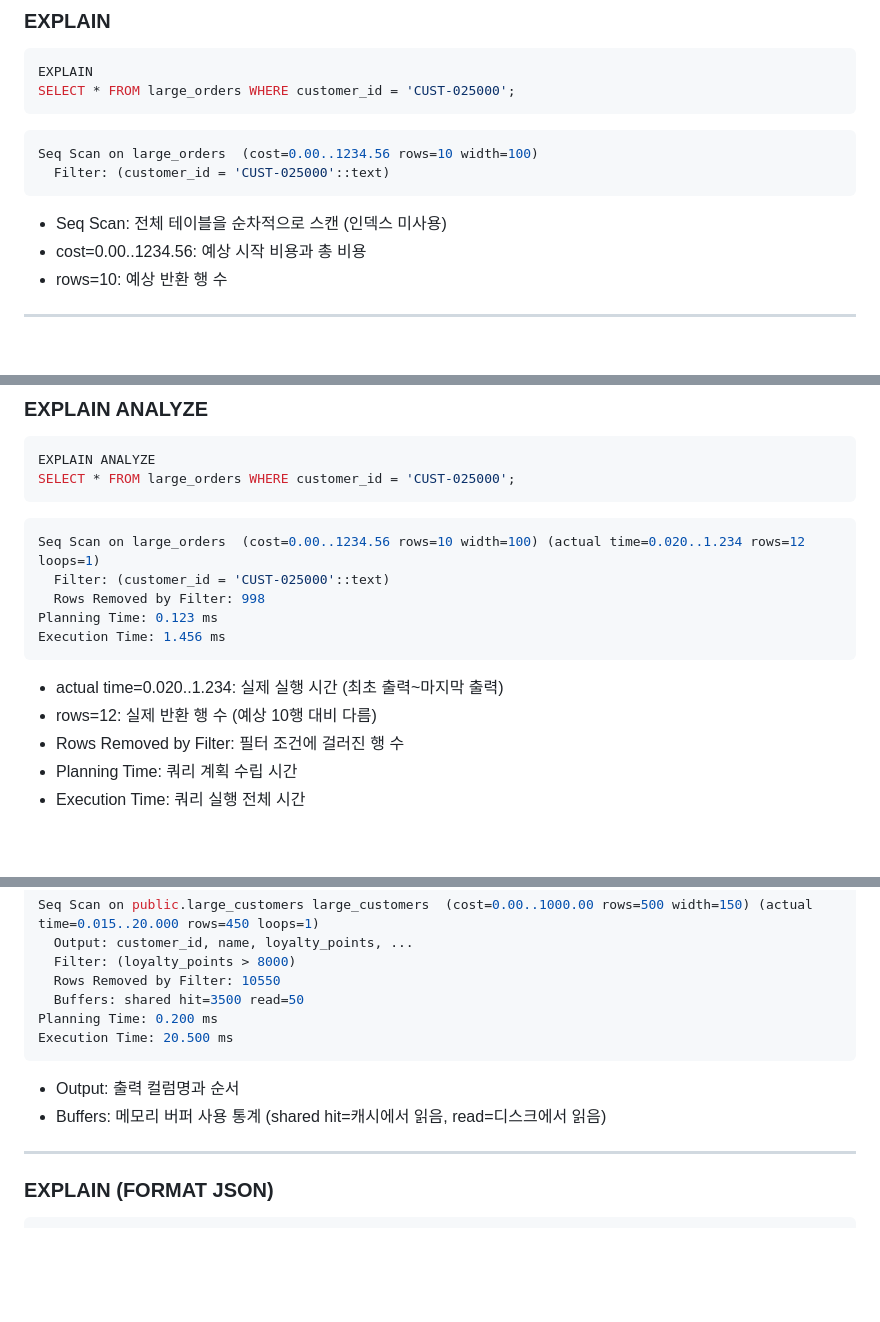
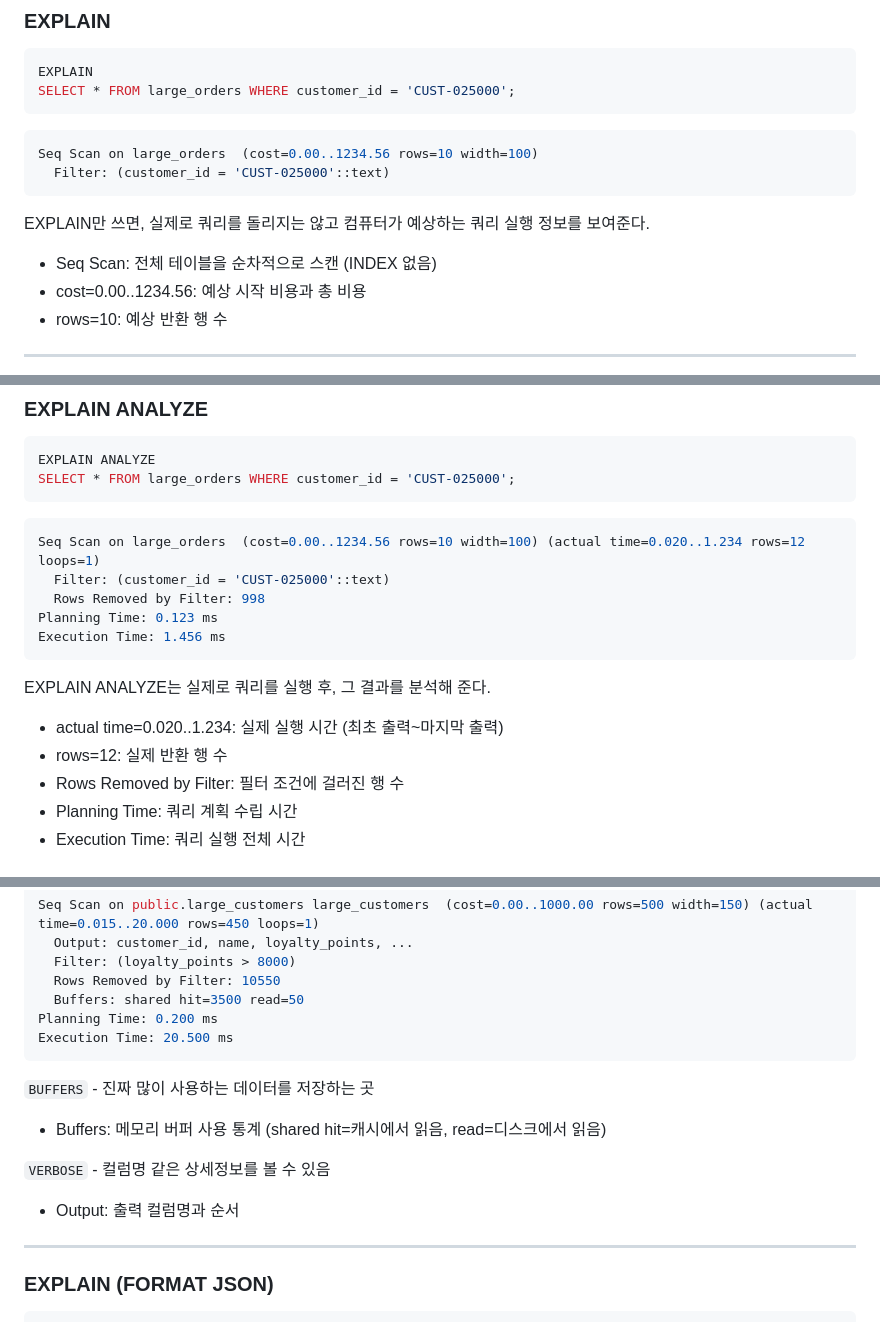
Before and after one commit to krystallinekim/TIL, a Markdown page: 3.SQL/07-postgresql.md, 3 parts joined by grey strips. Drawn GitHub-style; blank space fills up the shorter version.

Commit message:
내용 수정, index 개요 정리

````diff
--- a/3.SQL/07-postgresql.md
+++ b/3.SQL/07-postgresql.md
@@ -136,8 +136,9 @@ SELECT * FROM large_orders WHERE customer_id = 'CUST-025000';
 Seq Scan on large_orders  (cost=0.00..1234.56 rows=10 width=100)
   Filter: (customer_id = 'CUST-025000'::text)
 ```
+EXPLAIN만 쓰면, 실제로 쿼리를 돌리지는 않고 컴퓨터가 예상하는 쿼리 실행 정보를 보여준다.
 
-- Seq Scan: 전체 테이블을 순차적으로 스캔 (인덱스 미사용)
+- Seq Scan: 전체 테이블을 순차적으로 스캔 (INDEX 없음)
 - cost=0.00..1234.56: 예상 시작 비용과 총 비용
 - rows=10: 예상 반환 행 수
 
@@ -156,8 +157,10 @@ Seq Scan on large_orders  (cost=0.00..1234.56 rows=10 width=100) (actual time=0.
 Planning Time: 0.123 ms
 Execution Time: 1.456 ms
 ```
+EXPLAIN ANALYZE는 실제로 쿼리를 실행 후, 그 결과를 분석해 준다.
+
 - actual time=0.020..1.234: 실제 실행 시간 (최초 출력~마지막 출력)
-- rows=12: 실제 반환 행 수 (예상 10행 대비 다름)
+- rows=12: 실제 반환 행 수
 - Rows Removed by Filter: 필터 조건에 걸러진 행 수
 - Planning Time: 쿼리 계획 수립 시간
 - Execution Time: 쿼리 실행 전체 시간
@@ -179,8 +182,12 @@ Seq Scan on public.large_customers large_customers  (cost=0.00..1000.00 rows=500
 Planning Time: 0.200 ms
 Execution Time: 20.500 ms
 ```
+
+`BUFFERS` - 진짜 많이 사용하는 데이터를 저장하는 곳
+- Buffers: 메모리 버퍼 사용 통계 (shared hit=캐시에서 읽음, read=디스크에서 읽음)
+
+`VERBOSE` - 컬럼명 같은 상세정보를 볼 수 있음
 - Output: 출력 컬럼명과 순서
-- Buffers: 메모리 버퍼 사용 통계 (shared hit=캐시에서 읽음, read=디스크에서 읽음)
 
 
 ---
````
Also changed, not shown: 3.SQL/08-index.md (added, +23 -0 lines).
